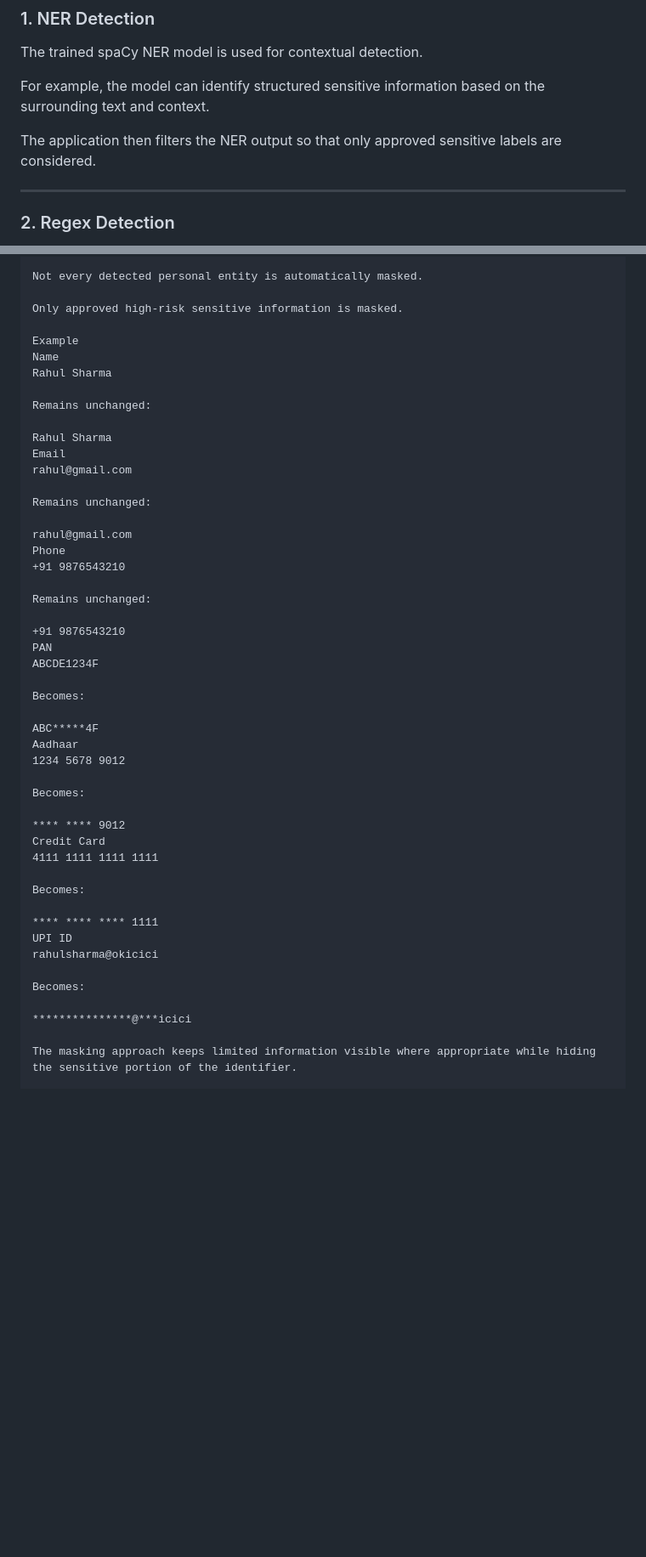
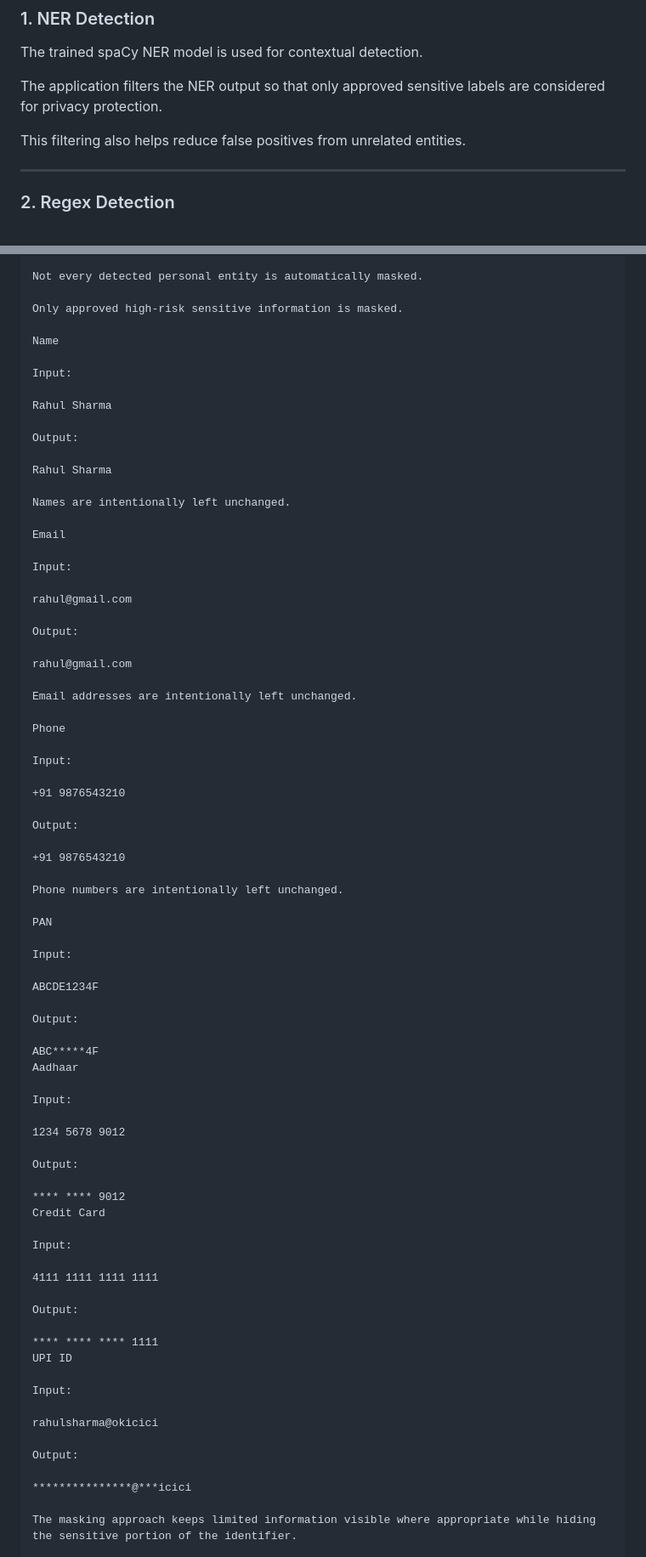
Before and after one commit to karthikpr7/AI_Privacy_Protection, a Markdown page: README.md, 2 parts joined by grey strips. Shown at 85% size. Rendered like a GitHub page; blank space fills up the shorter version.

```diff
--- a/README.md
+++ b/README.md
@@ -135,9 +201,9 @@ The project uses multiple detection methods because different types of sensitive
 
 The trained spaCy NER model is used for contextual detection.
 
-For example, the model can identify structured sensitive information based on the surrounding text and context.
+The application filters the NER output so that only approved sensitive labels are considered for privacy protection.
 
-The application then filters the NER output so that only approved sensitive labels are considered.
+This filtering also helps reduce false positives from unrelated entities.
 
 ---
 
@@ -195,47 +261,76 @@ Not every detected personal entity is automatically masked.
 
 Only approved high-risk sensitive information is masked.
 
-Example
 Name
+
+Input:
+
 Rahul Sharma
 
-Remains unchanged:
+Output:
 
 Rahul Sharma
+
+Names are intentionally left unchanged.
+
 Email
+
+Input:
+
 rahul@gmail.com
 
-Remains unchanged:
+Output:
 
 rahul@gmail.com
+
+Email addresses are intentionally left unchanged.
+
 Phone
+
+Input:
+
 +91 9876543210
 
-Remains unchanged:
+Output:
 
 +91 9876543210
+
+Phone numbers are intentionally left unchanged.
+
 PAN
+
+Input:
+
 ABCDE1234F
 
-Becomes:
+Output:
 
 ABC*****4F
 Aadhaar
+
+Input:
+
 1234 5678 9012
 
-Becomes:
+Output:
 
 **** **** 9012
 Credit Card
+
+Input:
+
 4111 1111 1111 1111
 
-Becomes:
+Output:
 
 **** **** **** 1111
 UPI ID
+
+Input:
+
 rahulsharma@okicici
 
-Becomes:
+Output:
 
 ***************@***icici
 
```
Also changed, not shown: other parts of README.md (+78 -14 lines).
